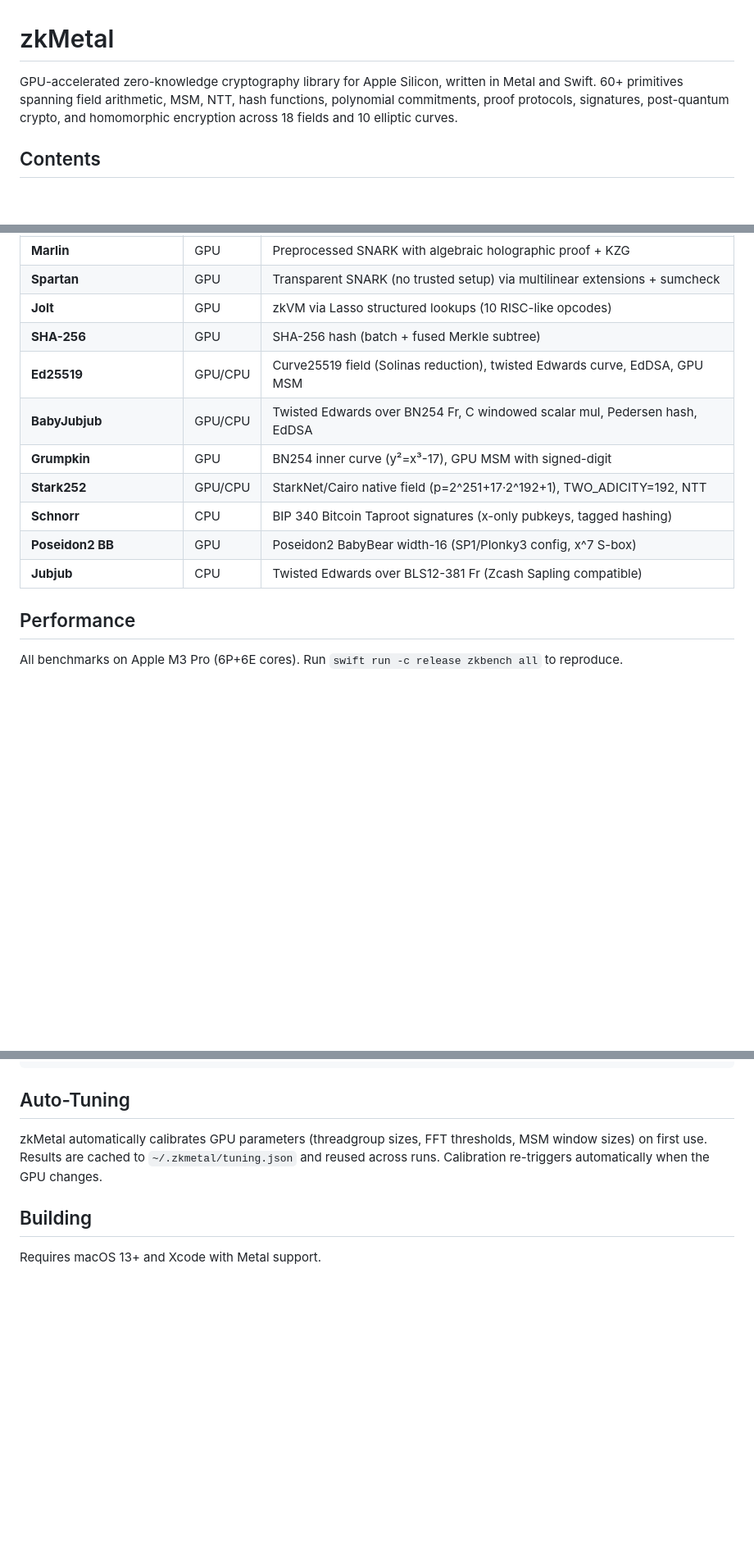
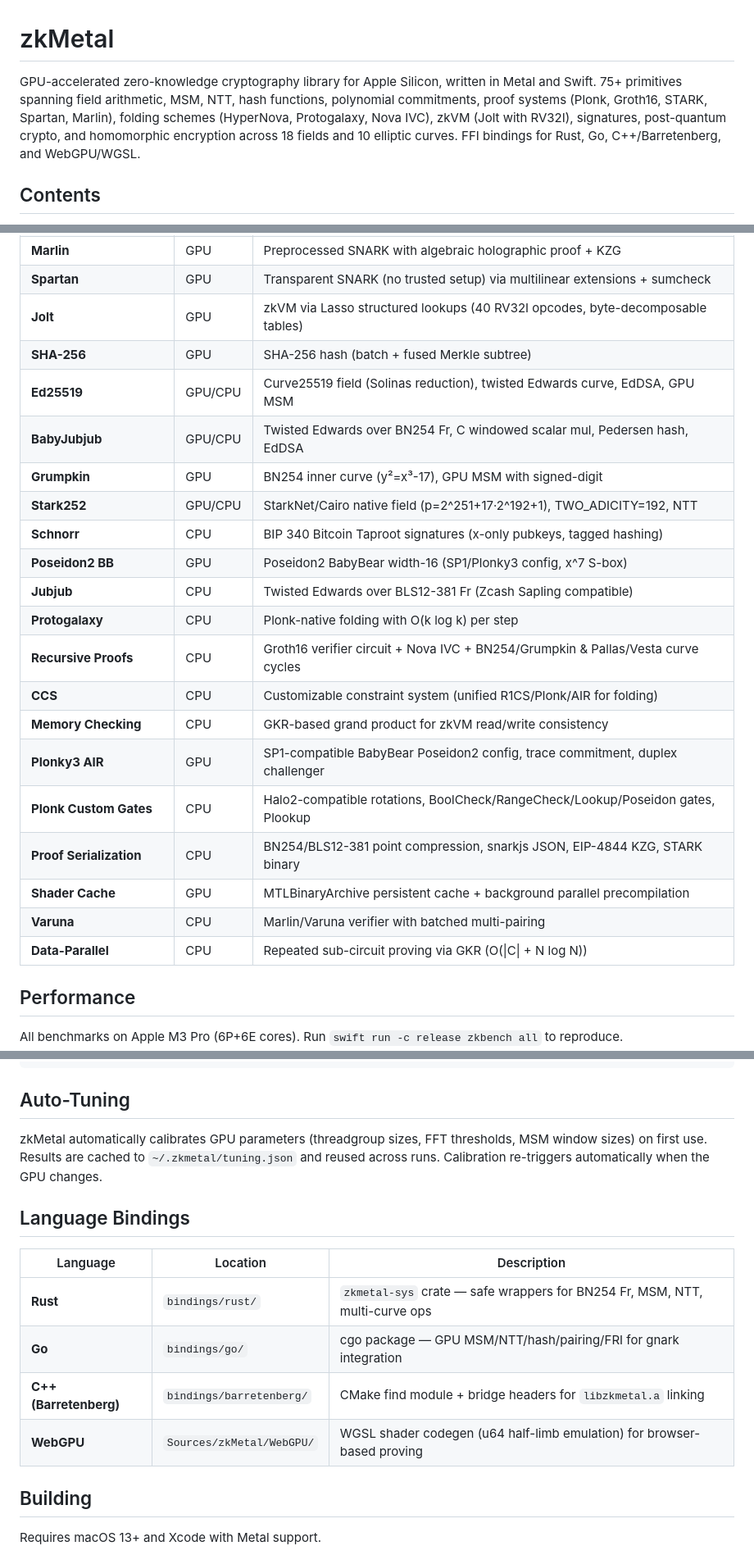
Before and after one commit to carni-ships/zkMetal, a Markdown page: README.md, 3 parts joined by grey strips. Shown at 82% size. Rendered like a GitHub page; blank space fills up the shorter version.

Commit message:
README: update to 75+ primitives, add new entries, fix pairing numbers, add bindings section
- BLS12-381 pairing 2.6ms → 2.4ms (Frobenius + cyclotomic squaring)
- Groth16 verify now uses C pairing (30x faster)
- Data-Parallel GKR no longer experimental
- 12 new primitive entries (Protogalaxy, Recursive, CCS, Plonky3 AIR, etc.)
- Language bindings table (Rust, Go, C++/BB, WebGPU)
- Jolt: 40 RV32I opcodes

Co-Authored-By: Claude Opus 4.6 <noreply@anthropic.com>

```diff
--- a/README.md
+++ b/README.md
@@ -1,6 +1,6 @@
 # zkMetal
 
-GPU-accelerated zero-knowledge cryptography library for Apple Silicon, written in Metal and Swift. 60+ primitives spanning field arithmetic, MSM, NTT, hash functions, polynomial commitments, proof protocols, signatures, post-quantum crypto, and homomorphic encryption across 18 fields and 10 elliptic curves.
+GPU-accelerated zero-knowledge cryptography library for Apple Silicon, written in Metal and Swift. 75+ primitives spanning field arithmetic, MSM, NTT, hash functions, polynomial commitments, proof systems (Plonk, Groth16, STARK, Spartan, Marlin), folding schemes (HyperNova, Protogalaxy, Nova IVC), zkVM (Jolt with RV32I), signatures, post-quantum crypto, and homomorphic encryption across 18 fields and 10 elliptic curves. FFI bindings for Rust, Go, C++/Barretenberg, and WebGPU/WGSL.
 
 ## Contents
 
@@ -64,7 +64,7 @@ GPU-accelerated zero-knowledge cryptography library for Apple Silicon, written i
 | **STIR** | GPU | Shift-based proximity testing (FRI alternative) |
 | **Marlin** | GPU | Preprocessed SNARK with algebraic holographic proof + KZG |
 | **Spartan** | GPU | Transparent SNARK (no trusted setup) via multilinear extensions + sumcheck |
-| **Jolt** | GPU | zkVM via Lasso structured lookups (10 RISC-like opcodes) |
+| **Jolt** | GPU | zkVM via Lasso structured lookups (40 RV32I opcodes, byte-decomposable tables) |
 | **SHA-256** | GPU | SHA-256 hash (batch + fused Merkle subtree) |
 | **Ed25519** | GPU/CPU | Curve25519 field (Solinas reduction), twisted Edwards curve, EdDSA, GPU MSM |
 | **BabyJubjub** | GPU/CPU | Twisted Edwards over BN254 Fr, C windowed scalar mul, Pedersen hash, EdDSA |
@@ -73,6 +73,16 @@ GPU-accelerated zero-knowledge cryptography library for Apple Silicon, written i
 | **Schnorr** | CPU | BIP 340 Bitcoin Taproot signatures (x-only pubkeys, tagged hashing) |
 | **Poseidon2 BB** | GPU | Poseidon2 BabyBear width-16 (SP1/Plonky3 config, x^7 S-box) |
 | **Jubjub** | CPU | Twisted Edwards over BLS12-381 Fr (Zcash Sapling compatible) |
+| **Protogalaxy** | CPU | Plonk-native folding with O(k log k) per step |
+| **Recursive Proofs** | CPU | Groth16 verifier circuit + Nova IVC + BN254/Grumpkin & Pallas/Vesta curve cycles |
+| **CCS** | CPU | Customizable constraint system (unified R1CS/Plonk/AIR for folding) |
+| **Memory Checking** | CPU | GKR-based grand product for zkVM read/write consistency |
+| **Plonky3 AIR** | GPU | SP1-compatible BabyBear Poseidon2 config, trace commitment, duplex challenger |
+| **Plonk Custom Gates** | CPU | Halo2-compatible rotations, BoolCheck/RangeCheck/Lookup/Poseidon gates, Plookup |
+| **Proof Serialization** | CPU | BN254/BLS12-381 point compression, snarkjs JSON, EIP-4844 KZG, STARK binary |
+| **Shader Cache** | GPU | MTLBinaryArchive persistent cache + background parallel precompilation |
+| **Varuna** | CPU | Marlin/Varuna verifier with batched multi-pairing |
+| **Data-Parallel** | CPU | Repeated sub-circuit proving via GKR (O(\|C\| + N log N)) |
 
 ## Performance
 
@@ -566,6 +576,15 @@ echo '{"points": [["0x1","0x2"]], "scalars": ["0x2a"]}' | swift run -c release z
 
 zkMetal automatically calibrates GPU parameters (threadgroup sizes, FFT thresholds, MSM window sizes) on first use. Results are cached to `~/.zkmetal/tuning.json` and reused across runs. Calibration re-triggers automatically when the GPU changes.
 
+## Language Bindings
+
+| Language | Location | Description |
+|----------|----------|-------------|
+| **Rust** | `bindings/rust/` | `zkmetal-sys` crate — safe wrappers for BN254 Fr, MSM, NTT, multi-curve ops |
+| **Go** | `bindings/go/` | cgo package — GPU MSM/NTT/hash/pairing/FRI for gnark integration |
+| **C++ (Barretenberg)** | `bindings/barretenberg/` | CMake find module + bridge headers for `libzkmetal.a` linking |
+| **WebGPU** | `Sources/zkMetal/WebGPU/` | WGSL shader codegen (u64 half-limb emulation) for browser-based proving |
+
 ## Building
 
 Requires macOS 13+ and Xcode with Metal support.
```
Also changed, not shown: other parts of README.md (+3 -3 lines).
